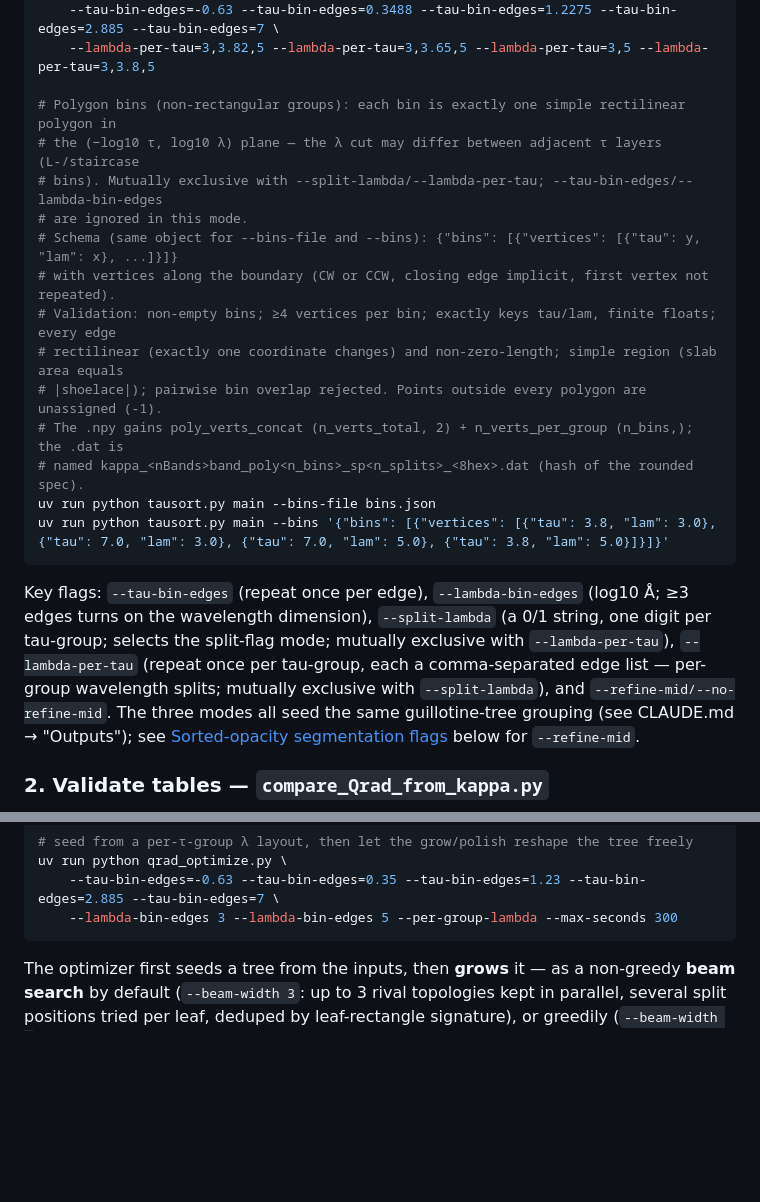
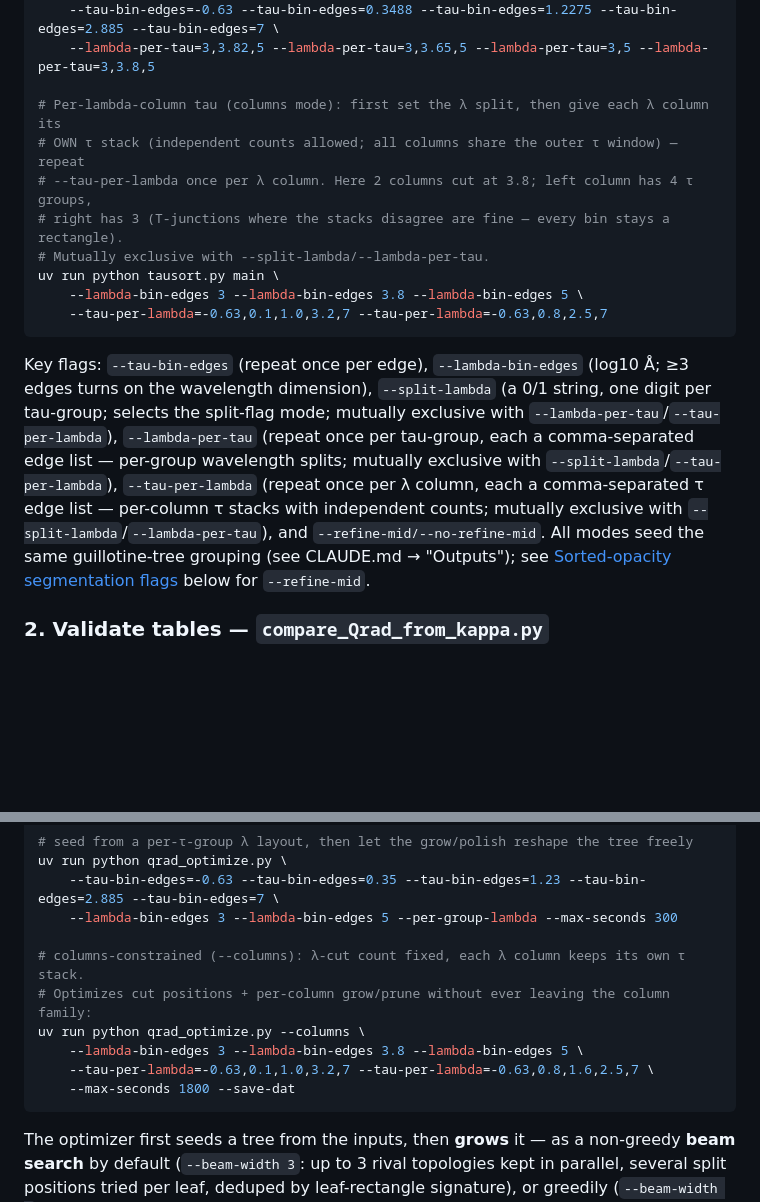
Before and after one commit to lively-stars/tau-sorting, a Markdown page: README.md, 2 parts joined by grey strips. GitHub-like rendering; blank space fills up the shorter version.

````diff
--- a/README.md
+++ b/README.md
@@ -53,28 +53,25 @@ uv run python tausort.py main \
     --tau-bin-edges=-0.63 --tau-bin-edges=0.3488 --tau-bin-edges=1.2275 --tau-bin-edges=2.885 --tau-bin-edges=7 \
     --lambda-per-tau=3,3.82,5 --lambda-per-tau=3,3.65,5 --lambda-per-tau=3,5 --lambda-per-tau=3,3.8,5
 
-# Polygon bins (non-rectangular groups): each bin is exactly one simple rectilinear polygon in
-# the (−log10 τ, log10 λ) plane — the λ cut may differ between adjacent τ layers (L-/staircase
-# bins). Mutually exclusive with --split-lambda/--lambda-per-tau; --tau-bin-edges/--lambda-bin-edges
-# are ignored in this mode.
-# Schema (same object for --bins-file and --bins): {"bins": [{"vertices": [{"tau": y, "lam": x}, ...]}]}
-# with vertices along the boundary (CW or CCW, closing edge implicit, first vertex not repeated).
-# Validation: non-empty bins; ≥4 vertices per bin; exactly keys tau/lam, finite floats; every edge
-# rectilinear (exactly one coordinate changes) and non-zero-length; simple region (slab area equals
-# |shoelace|); pairwise bin overlap rejected. Points outside every polygon are unassigned (-1).
-# The .npy gains poly_verts_concat (n_verts_total, 2) + n_verts_per_group (n_bins,); the .dat is
-# named kappa_<nBands>band_poly<n_bins>_sp<n_splits>_<8hex>.dat (hash of the rounded spec).
-uv run python tausort.py main --bins-file bins.json
-uv run python tausort.py main --bins '{"bins": [{"vertices": [{"tau": 3.8, "lam": 3.0}, {"tau": 7.0, "lam": 3.0}, {"tau": 7.0, "lam": 5.0}, {"tau": 3.8, "lam": 5.0}]}]}'
+# Per-lambda-column tau (columns mode): first set the λ split, then give each λ column its
+# OWN τ stack (independent counts allowed; all columns share the outer τ window) — repeat
+# --tau-per-lambda once per λ column. Here 2 columns cut at 3.8; left column has 4 τ groups,
+# right has 3 (T-junctions where the stacks disagree are fine — every bin stays a rectangle).
+# Mutually exclusive with --split-lambda/--lambda-per-tau.
+uv run python tausort.py main \
+    --lambda-bin-edges 3 --lambda-bin-edges 3.8 --lambda-bin-edges 5 \
+    --tau-per-lambda=-0.63,0.1,1.0,3.2,7 --tau-per-lambda=-0.63,0.8,2.5,7
 ```
 
 Key flags: `--tau-bin-edges` (repeat once per edge), `--lambda-bin-edges` (log10 Å; ≥3 edges
 turns on the wavelength dimension), `--split-lambda` (a 0/1 string, one digit per tau-group;
-selects the split-flag mode; mutually exclusive with `--lambda-per-tau`), `--lambda-per-tau`
-(repeat once per tau-group, each a comma-separated edge list — per-group wavelength splits;
-mutually exclusive with `--split-lambda`), and `--refine-mid/--no-refine-mid`. The three modes
-all seed the same guillotine-tree grouping (see CLAUDE.md → "Outputs"); see [Sorted-opacity
-segmentation flags](#sorted-opacity-segmentation-flags) below for `--refine-mid`.
+selects the split-flag mode; mutually exclusive with `--lambda-per-tau`/`--tau-per-lambda`),
+`--lambda-per-tau` (repeat once per tau-group, each a comma-separated edge list — per-group
+wavelength splits; mutually exclusive with `--split-lambda`/`--tau-per-lambda`),
+`--tau-per-lambda` (repeat once per λ column, each a comma-separated τ edge list — per-column
+τ stacks with independent counts; mutually exclusive with `--split-lambda`/`--lambda-per-tau`),
+and `--refine-mid/--no-refine-mid`. All modes seed the same guillotine-tree grouping
+(see CLAUDE.md → "Outputs"); see [Sorted-opacity segmentation flags](#sorted-opacity-segmentation-flags) below for `--refine-mid`.
 
 ### 2. Validate tables — `compare_Qrad_from_kappa.py`
 
@@ -183,6 +180,13 @@ uv run python qrad_optimize.py \
 uv run python qrad_optimize.py \
     --tau-bin-edges=-0.63 --tau-bin-edges=0.35 --tau-bin-edges=1.23 --tau-bin-edges=2.885 --tau-bin-edges=7 \
     --lambda-bin-edges 3 --lambda-bin-edges 5 --per-group-lambda --max-seconds 300
+
+# columns-constrained (--columns): λ-cut count fixed, each λ column keeps its own τ stack.
+# Optimizes cut positions + per-column grow/prune without ever leaving the column family:
+uv run python qrad_optimize.py --columns \
+    --lambda-bin-edges 3 --lambda-bin-edges 3.8 --lambda-bin-edges 5 \
+    --tau-per-lambda=-0.63,0.1,1.0,3.2,7 --tau-per-lambda=-0.63,0.8,1.6,2.5,7 \
+    --max-seconds 1800 --save-dat
 ```
 
 The optimizer first seeds a tree from the inputs, then **grows** it — as a non-greedy
````
Also changed, not shown: CLAUDE.md (+16 -11 lines), opt_progress.gif (added), 10 other files.
